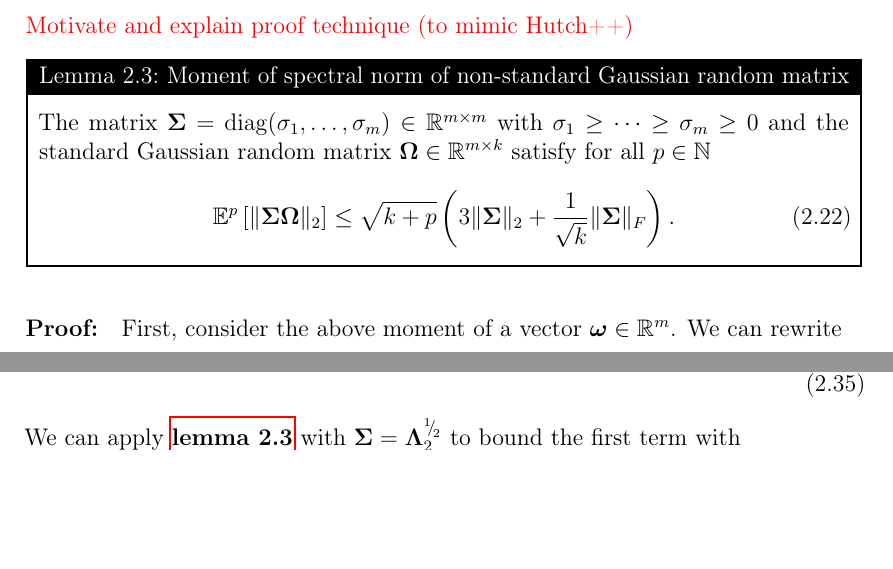
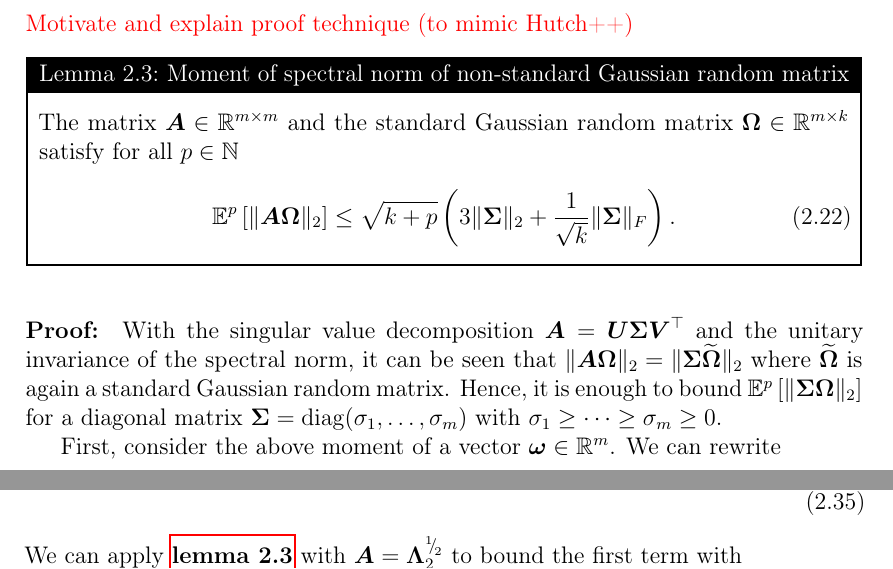
Before and after one commit to FMatti/parameter-trace, a LaTeX paper (paper/main.tex): two parts of pages 7 and 9 of 27, joined at a grey line, cut so that both start at the same text, the shorter picture padded with empty space. Compiled offline with pdfLaTeX.

Commit message:
generalize spectral norm moment bound

```diff
--- a/paper/main.tex
+++ b/paper/main.tex
@@ -230,9 +230,9 @@ Next we consider \refequ{equ:nystrom-trace-estimator}. \todo{Motivate Nyström a
 \todo{Motivate and explain proof technique (to mimic Hutch++)}
 
 \begin{lemma}{Moment of spectral norm of non-standard Gaussian random matrix}{ose}
-    The matrix $\mtx{\Sigma} = \operatorname{diag}(\sigma_1, \dots, \sigma_m) \in \mathbb{R}^{m \times m}$ with $\sigma_1 \geq \dots \geq \sigma_m \geq 0$ and the standard Gaussian random matrix $\mtx{\Omega} \in \mathbb{R}^{m \times k}$ satisfy for all $p \in \mathbb{N}$
+    The matrix $\mtx{A} \in \mathbb{R}^{m \times m}$ and the standard Gaussian random matrix $\mtx{\Omega} \in \mathbb{R}^{m \times k}$ satisfy for all $p \in \mathbb{N}$
     \begin{equation}
-        \mathbb{E}^{p}\left[ \lVert \mtx{\Sigma} \mtx{\Omega} \rVert _2 \right]
+        \mathbb{E}^{p}\left[ \lVert \mtx{A} \mtx{\Omega} \rVert _2 \right]
         \leq  \sqrt{k + p} \left( 3 \lVert \mtx{\Sigma} \rVert _2 + \frac{1}{\sqrt{k}} \lVert \mtx{\Sigma} \rVert _F \right).
     \end{equation}
     %\begin{equation}
@@ -245,6 +245,8 @@ Next we consider \refequ{equ:nystrom-trace-estimator}. \todo{Motivate Nyström a
 \end{lemma}
 
 \begin{proof}
+    With the singular value decomposition $\mtx{A} = \mtx{U} \mtx{\Sigma} \mtx{V}^{\top}$ and the unitary invariance of the spectral norm, it can be seen that $\lVert \mtx{A} \mtx{\Omega} \rVert _2 = \lVert \mtx{\Sigma} \widetilde{\mtx{\Omega}} \rVert _2$ where $\widetilde{\mtx{\Omega}}$ is again a standard Gaussian random matrix. Hence, it is enough to bound $\mathbb{E}^{p}\left[ \lVert \mtx{\Sigma} \mtx{\Omega} \rVert _2 \right]$ for a diagonal matrix $\mtx{\Sigma} = \operatorname{diag}(\sigma_1, \dots, \sigma_m)$ with $\sigma_1 \geq \dots \geq \sigma_m \geq 0$.
+
     First, consider the above moment of a vector $\vct{\omega} \in \mathbb{R}^{m}$. We can rewrite
     \begin{equation}
         \mathbb{E}^{p}\left[ \lVert \mtx{\Sigma} \vct{\omega} \rVert _2 \right]
@@ -365,7 +367,7 @@ Next we consider \refequ{equ:nystrom-trace-estimator}. \todo{Motivate Nyström a
         &= \sqrt{k} \mathbb{E}^{k}\left[ \lVert \mtx{\Lambda}_2^{\sfrac{1}{2}} \mtx{\Omega}_2 \rVert _2 \right]^2 \mathbb{E}^{k}\left[  \lVert \mtx{\Omega}_1^{\dagger} \rVert _2 \right]^2 && \text{(definition of $\mathbb{E}^{k}[\cdot]$)}
         \label{equ:nystrom-proof-processed-tail}
     \end{align}
-    We can apply \reflem{lem:ose} with $\mtx{\Sigma} = \mtx{\Lambda}_2^{\sfrac{1}{2}}$ to bound the first term with
+    We can apply \reflem{lem:ose} with $\mtx{A} = \mtx{\Lambda}_2^{\sfrac{1}{2}}$ to bound the first term with
     \begin{equation}
         \mathbb{E}^k\left[ \lVert \mtx{\Lambda}_2^{\sfrac{1}{2}} \mtx{\Omega}_2 \rVert _2 \right]
         \leq \sqrt{3 k} \left( 3 \lVert \mtx{\Lambda}_2^{\sfrac{1}{2}} \rVert _2 + \frac{1}{\sqrt{2k}} \lVert \mtx{\Lambda}_2^{\sfrac{1}{2}} \rVert _F \right).
```
